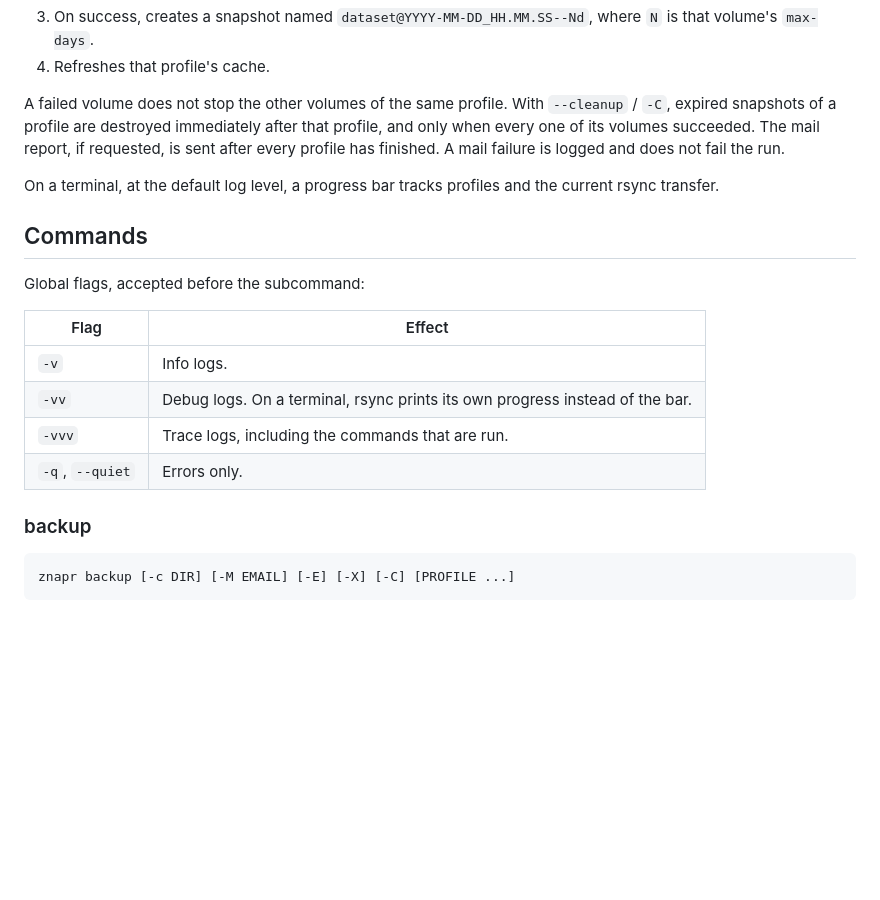
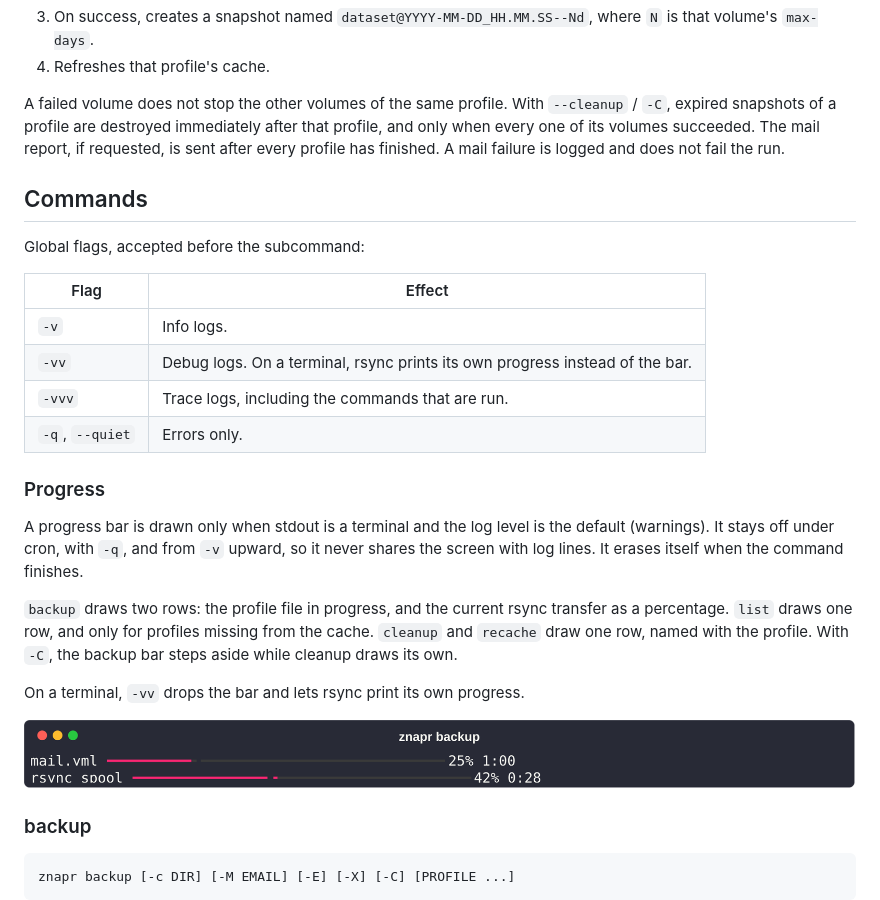
Before and after one commit to k0lter/znapr, a Markdown page: README.md, the part around the change. Drawn GitHub-style; pictures changed too: docs/progress.png (added); blank space fills up the shorter version.

Commit message:
docs: document the cli progress bar

```diff
--- a/README.md
+++ b/README.md
@@ -92,8 +92,6 @@ rsync -e "ssh -o StrictHostKeyChecking=accept-new -p PORT [-i KEY]" \
 
 A failed volume does not stop the other volumes of the same profile. With `--cleanup` / `-C`, expired snapshots of a profile are destroyed immediately after that profile, and only when every one of its volumes succeeded. The mail report, if requested, is sent after every profile has finished. A mail failure is logged and does not fail the run.
 
-On a terminal, at the default log level, a progress bar tracks profiles and the current rsync transfer.
-
 ## Commands
 
 Global flags, accepted before the subcommand:
@@ -104,6 +102,16 @@ Global flags, accepted before the subcommand:
 | `-vv` | Debug logs. On a terminal, rsync prints its own progress instead of the bar. |
 | `-vvv` | Trace logs, including the commands that are run. |
 | `-q`, `--quiet` | Errors only. |
+
+### Progress
+
+A progress bar is drawn only when stdout is a terminal and the log level is the default (warnings). It stays off under cron, with `-q`, and from `-v` upward, so it never shares the screen with log lines. It erases itself when the command finishes.
+
+`backup` draws two rows: the profile file in progress, and the current rsync transfer as a percentage. `list` draws one row, and only for profiles missing from the cache. `cleanup` and `recache` draw one row, named with the profile. With `-C`, the backup bar steps aside while cleanup draws its own.
+
+On a terminal, `-vv` drops the bar and lets rsync print its own progress.
+
+![znapr backup progress](docs/progress.png)
 
 ### backup
 
```
